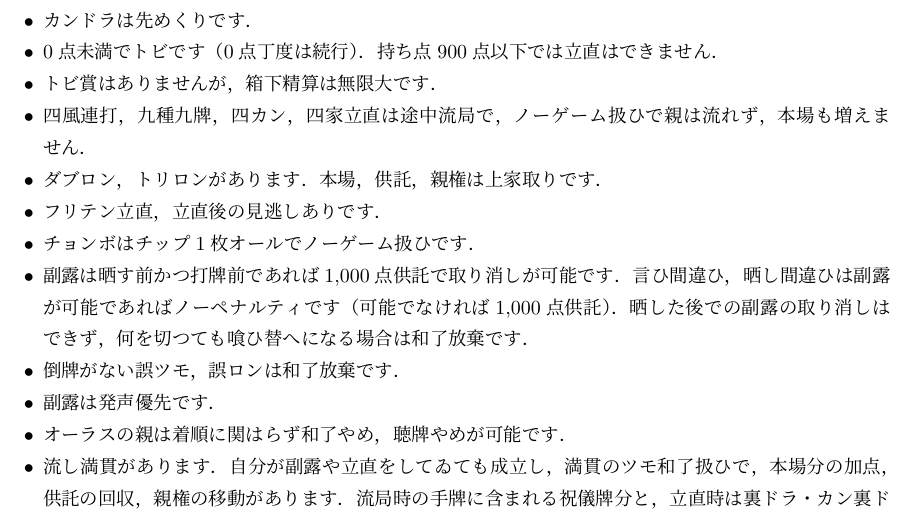
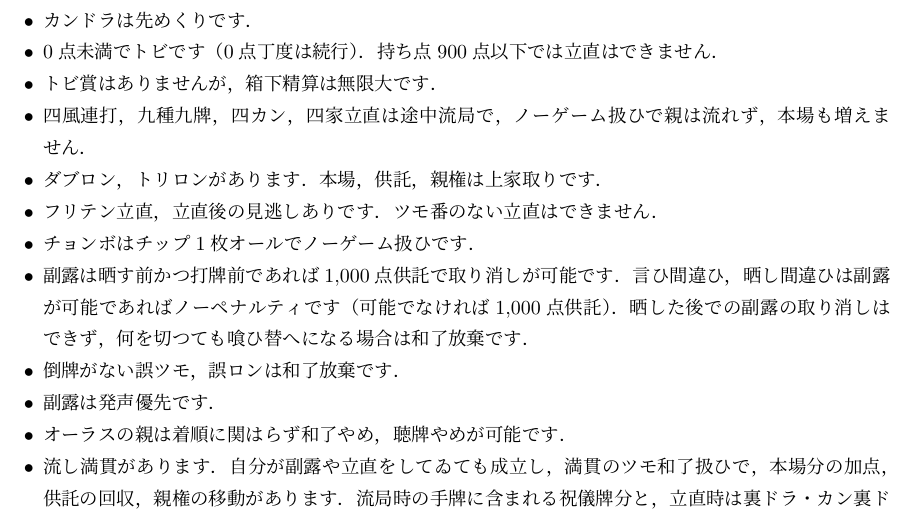
Before and after one commit to uiamn/mahjong_waseda_rulebook, a LaTeX document (main.tex): part of page 1 of 2, cut so that both start at the same text. Compiled offline with upLaTeX and dvipdfmx.

Commit message:
ツモ番のない立直はできないことを追加

```diff
--- a/main.tex
+++ b/main.tex
@@ -21,7 +21,7 @@
     \item トビ賞はありませんが，箱下精算は無限大です．
     \item 四風連打，九種九牌，四カン，四家立直は途中流局で，ノーゲーム扱ひで親は流れず，本場も増えません．
     \item ダブロン，トリロンがあります．本場，供託，親権は上家取りです．
-    \item フリテン立直，立直後の見逃しありです．
+    \item フリテン立直，立直後の見逃しありです．ツモ番のない立直はできません．
     \item チョンボはチップ1枚オールでノーゲーム扱ひです．
     \item 副露は晒す前かつ打牌前であれば1,000点供託で取り消しが可能です．言ひ間違ひ，晒し間違ひは副露が可能であればノーペナルティです（可能でなければ1,000点供託）．晒した後での副露の取り消しはできず，何を切つても喰ひ替へになる場合は和了放棄です．
     \item 倒牌がない誤ツモ，誤ロンは和了放棄です．
```
